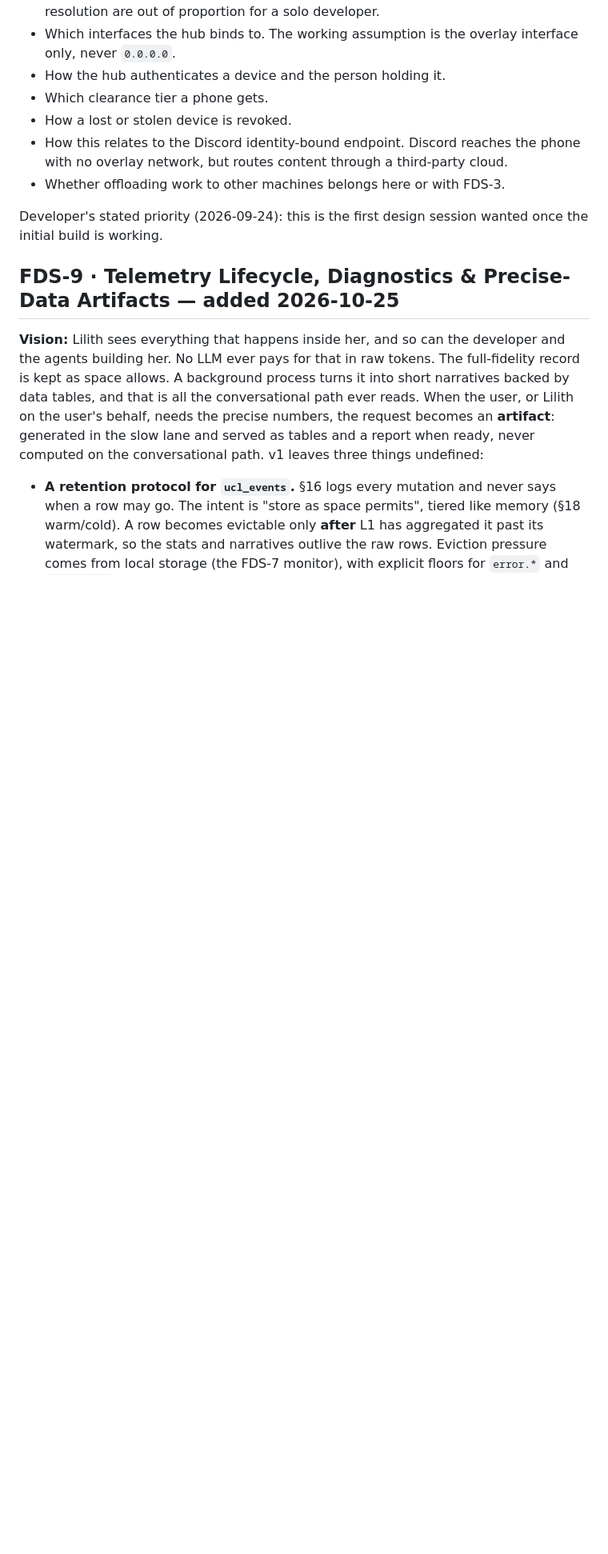
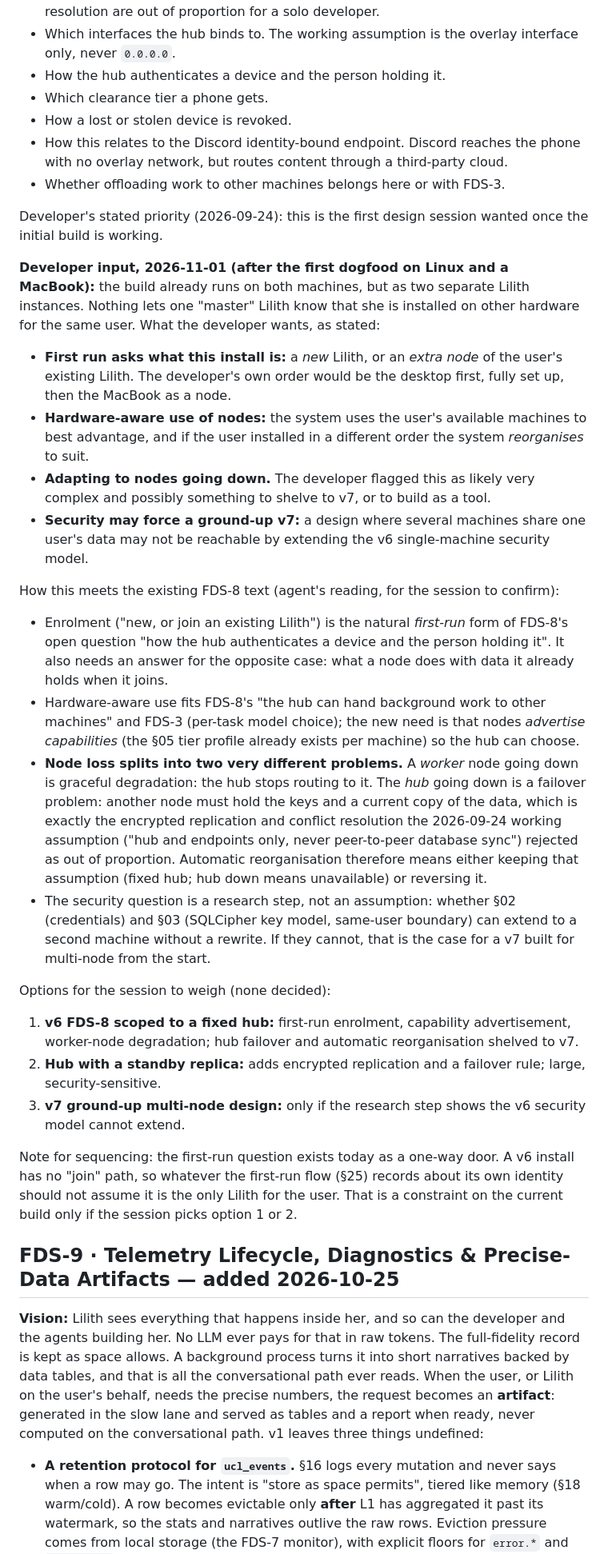
Before and after one commit to Squirrelthug/squirrelthug.github.io, a Markdown page: lilith-v6-design/sprints/FUTURE_DESIGN_SESSIONS.md, the part around the change. Shown at 80% size. GitHub-like rendering; blank space fills up the shorter version.

Commit message:
[research]: FDS-8 records the developer's multi-node input (enrolment, hardware-aware nodes, node loss, v7 question)

```diff
--- a/lilith-v6-design/sprints/FUTURE_DESIGN_SESSIONS.md
+++ b/lilith-v6-design/sprints/FUTURE_DESIGN_SESSIONS.md
@@ -83,6 +83,25 @@ The session must settle these questions:
 
 Developer's stated priority (2026-09-24): this is the first design session wanted once the initial build is working.
 
+**Developer input, 2026-11-01 (after the first dogfood on Linux and a MacBook):** the build already runs on both machines, but as two separate Lilith instances. Nothing lets one "master" Lilith know that she is installed on other hardware for the same user. What the developer wants, as stated:
+- **First run asks what this install is:** a *new* Lilith, or an *extra node* of the user's existing Lilith. The developer's own order would be the desktop first, fully set up, then the MacBook as a node.
+- **Hardware-aware use of nodes:** the system uses the user's available machines to best advantage, and if the user installed in a different order the system *reorganises* to suit.
+- **Adapting to nodes going down.** The developer flagged this as likely very complex and possibly something to shelve to v7, or to build as a tool.
+- **Security may force a ground-up v7:** a design where several machines share one user's data may not be reachable by extending the v6 single-machine security model.
+
+How this meets the existing FDS-8 text (agent's reading, for the session to confirm):
+- Enrolment ("new, or join an existing Lilith") is the natural *first-run* form of FDS-8's open question "how the hub authenticates a device and the person holding it". It also needs an answer for the opposite case: what a node does with data it already holds when it joins.
+- Hardware-aware use fits FDS-8's "the hub can hand background work to other machines" and FDS-3 (per-task model choice); the new need is that nodes *advertise capabilities* (the §05 tier profile already exists per machine) so the hub can choose.
+- **Node loss splits into two very different problems.** A *worker* node going down is graceful degradation: the hub stops routing to it. The *hub* going down is a failover problem: another node must hold the keys and a current copy of the data, which is exactly the encrypted replication and conflict resolution the 2026-09-24 working assumption ("hub and endpoints only, never peer-to-peer database sync") rejected as out of proportion. Automatic reorganisation therefore means either keeping that assumption (fixed hub; hub down means unavailable) or reversing it.
+- The security question is a research step, not an assumption: whether §02 (credentials) and §03 (SQLCipher key model, same-user boundary) can extend to a second machine without a rewrite. If they cannot, that is the case for a v7 built for multi-node from the start.
+
+Options for the session to weigh (none decided):
+1. **v6 FDS-8 scoped to a fixed hub:** first-run enrolment, capability advertisement, worker-node degradation; hub failover and automatic reorganisation shelved to v7.
+2. **Hub with a standby replica:** adds encrypted replication and a failover rule; large, security-sensitive.
+3. **v7 ground-up multi-node design:** only if the research step shows the v6 security model cannot extend.
+
+Note for sequencing: the first-run question exists today as a one-way door. A v6 install has no "join" path, so whatever the first-run flow (§25) records about its own identity should not assume it is the only Lilith for the user. That is a constraint on the current build only if the session picks option 1 or 2.
+
 ## FDS-9 · Telemetry Lifecycle, Diagnostics & Precise-Data Artifacts — added 2026-10-25
 
 **Vision:** Lilith sees everything that happens inside her, and so can the developer and the agents building her. No LLM ever pays for that in raw tokens. The full-fidelity record is kept as space allows. A background process turns it into short narratives backed by data tables, and that is all the conversational path ever reads. When the user, or Lilith on the user's behalf, needs the precise numbers, the request becomes an **artifact**: generated in the slow lane and served as tables and a report when ready, never computed on the conversational path. v1 leaves three things undefined:
```
